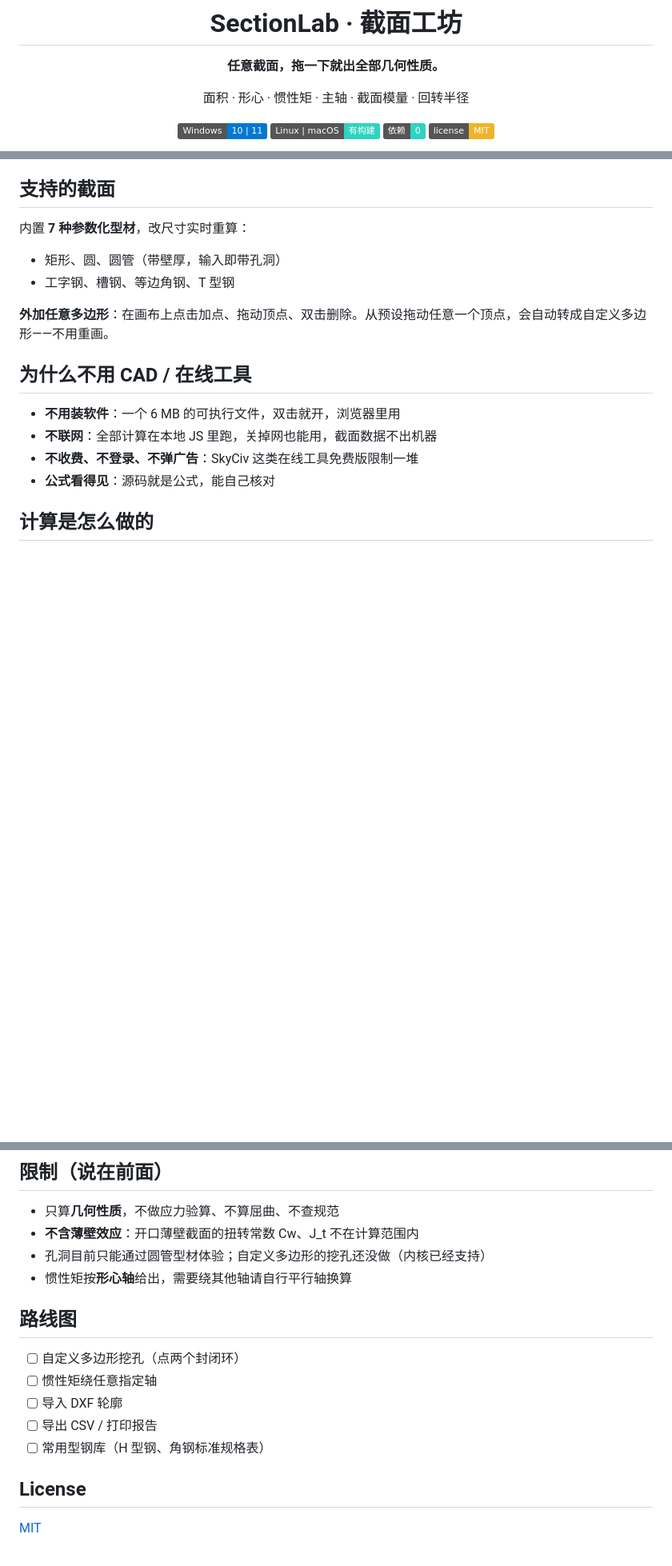
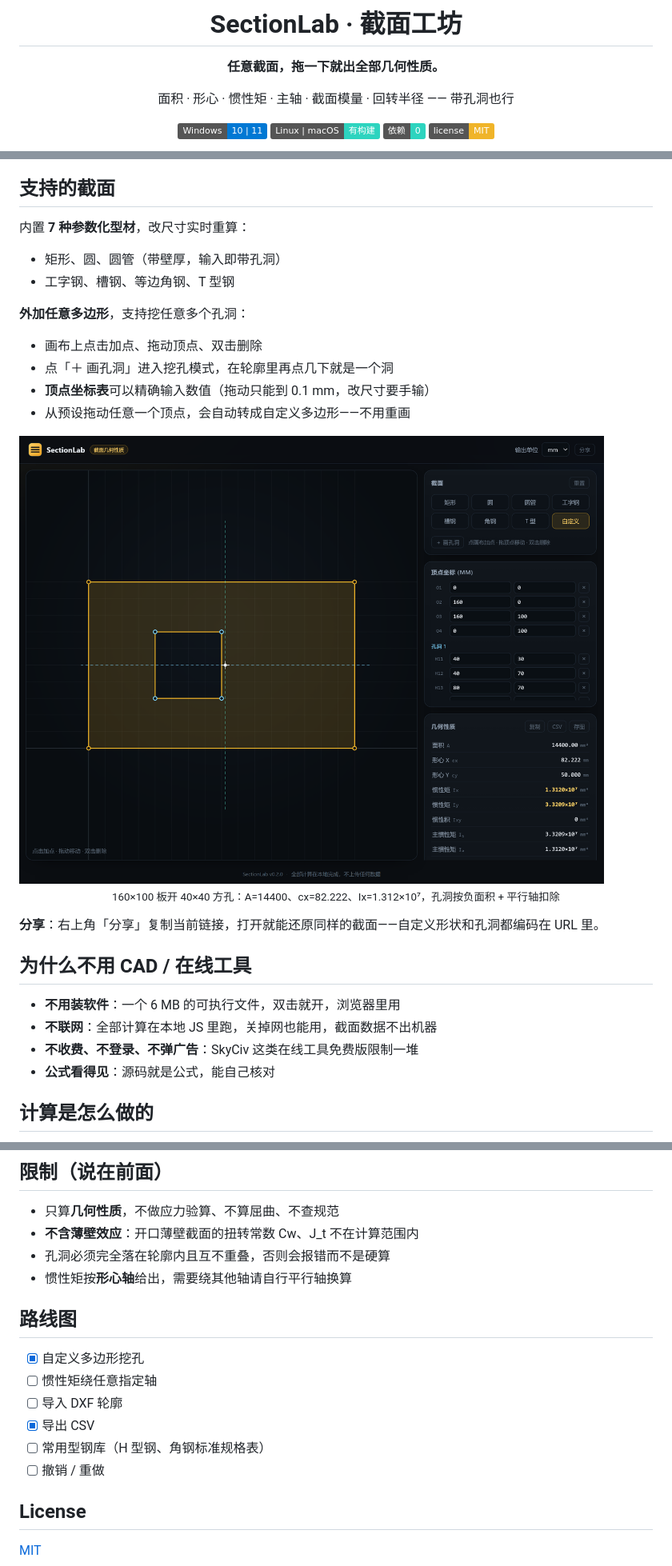
Before and after one commit to lcymxm/sectionlab, a Markdown page: README.md, 3 parts joined by grey strips. Shown at 80% size. Rendered like a GitHub page; pictures changed too: docs/screenshot-hole.png (added); badges without logos; blank space fills up the shorter version.

```diff
--- a/README.md
+++ b/README.md
@@ -4,7 +4,7 @@
 
 **任意截面，拖一下就出全部几何性质。**
 
-面积 · 形心 · 惯性矩 · 主轴 · 截面模量 · 回转半径
+面积 · 形心 · 惯性矩 · 主轴 · 截面模量 · 回转半径 —— 带孔洞也行
 
 [![Windows](https://img.shields.io/badge/Windows-10%20%7C%2011-0078D4?logo=windows&logoColor=white)](#)
 [![Linux/macOS](https://img.shields.io/badge/Linux%20%7C%20macOS-有构建-2dd4bf)](#)
@@ -40,7 +40,18 @@
 - 矩形、圆、圆管（带壁厚，输入即带孔洞）
 - 工字钢、槽钢、等边角钢、T 型钢
 
-**外加任意多边形**：在画布上点击加点、拖动顶点、双击删除。从预设拖动任意一个顶点，会自动转成自定义多边形——不用重画。
+**外加任意多边形**，支持挖任意多个孔洞：
+
+- 画布上点击加点、拖动顶点、双击删除
+- 点「＋ 画孔洞」进入挖孔模式，在轮廓里再点几下就是一个洞
+- **顶点坐标表**可以精确输入数值（拖动只能到 0.1 mm，改尺寸要手输）
+- 从预设拖动任意一个顶点，会自动转成自定义多边形——不用重画
+
+<img src="docs/screenshot-hole.png" alt="自定义多边形带方孔">
+
+<p align="center"><sub>160×100 板开 40×40 方孔：A=14400、cx=82.222、Ix=1.312×10⁷，孔洞按负面积 + 平行轴扣除</sub></p>
+
+**分享**：右上角「分享」复制当前链接，打开就能还原同样的截面——自定义形状和孔洞都编码在 URL 里。
 
 ## 为什么不用 CAD / 在线工具
 
@@ -103,16 +114,17 @@ go build -trimpath -ldflags "-s -w" -o SectionLab.exe ./cmd/sectionlab
 
 - 只算**几何性质**，不做应力验算、不算屈曲、不查规范
 - **不含薄壁效应**：开口薄壁截面的扭转常数 Cw、J_t 不在计算范围内
-- 孔洞目前只能通过圆管型材体验；自定义多边形的挖孔还没做（内核已经支持）
+- 孔洞必须完全落在轮廓内且互不重叠，否则会报错而不是硬算
 - 惯性矩按**形心轴**给出，需要绕其他轴请自行平行轴换算
 
 ## 路线图
 
-- [ ] 自定义多边形挖孔（点两个封闭环）
+- [x] 自定义多边形挖孔
 - [ ] 惯性矩绕任意指定轴
 - [ ] 导入 DXF 轮廓
-- [ ] 导出 CSV / 打印报告
+- [x] 导出 CSV
 - [ ] 常用型钢库（H 型钢、角钢标准规格表）
+- [ ] 撤销 / 重做
 
 ## License
 
```
Also changed, not shown: 4 other files.
